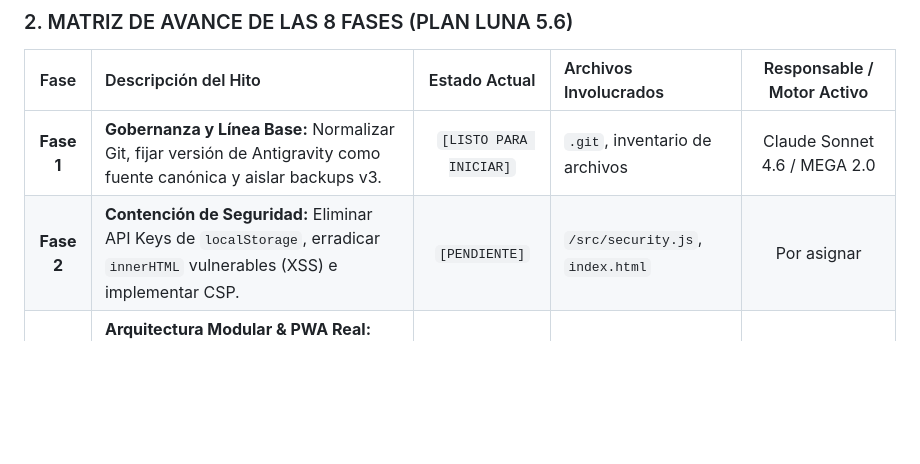
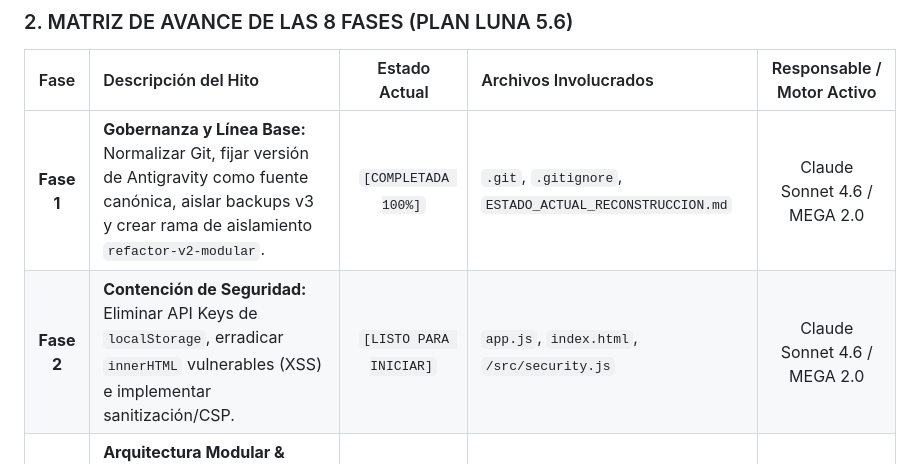
Before and after one commit to emellagallardo-png/estudio-inteligente, a Markdown page: ESTADO_ACTUAL_RECONSTRUCCION.md, the part around the change. Drawn GitHub-style; blank space fills up the shorter version.

Commit message:
docs(status): fase 1 completada, fase 2 lista para iniciar

```diff
--- a/ESTADO_ACTUAL_RECONSTRUCCION.md
+++ b/ESTADO_ACTUAL_RECONSTRUCCION.md
@@ -22,8 +22,8 @@
 
 | Fase | Descripción del Hito | Estado Actual | Archivos Involucrados | Responsable / Motor Activo |
 | :---: | :--- | :---: | :--- | :---: |
-| **Fase 1** | **Gobernanza y Línea Base:** Normalizar Git, fijar versión de Antigravity como fuente canónica y aislar backups v3. | `[LISTO PARA INICIAR]` | `.git`, inventario de archivos | Claude Sonnet 4.6 / MEGA 2.0 |
-| **Fase 2** | **Contención de Seguridad:** Eliminar API Keys de `localStorage`, erradicar `innerHTML` vulnerables (XSS) e implementar CSP. | `[PENDIENTE]` | `/src/security.js`, `index.html` | Por asignar |
+| **Fase 1** | **Gobernanza y Línea Base:** Normalizar Git, fijar versión de Antigravity como fuente canónica, aislar backups v3 y crear rama de aislamiento `refactor-v2-modular`. | `[COMPLETADA 100%]` | `.git`, `.gitignore`, `ESTADO_ACTUAL_RECONSTRUCCION.md` | Claude Sonnet 4.6 / MEGA 2.0 |
+| **Fase 2** | **Contención de Seguridad:** Eliminar API Keys de `localStorage`, erradicar `innerHTML` vulnerables (XSS) e implementar sanitización/CSP. | `[LISTO PARA INICIAR]` | `app.js`, `index.html`, `/src/security.js` | Claude Sonnet 4.6 / MEGA 2.0 |
 | **Fase 3** | **Arquitectura Modular & PWA Real:** Desacoplar código inline, enlazar `manifest.json` y registrar `sw.js` network-first. | `[PENDIENTE]` | `index.html`, `styles.css`, `sw.js` | Por asignar |
 | **Fase 4** | **Capa Documental Verificable:** Corpus normativo con hash, cita de normas NCh/OGUC y control de abstención estricto. | `[PENDIENTE]` | `/src/corpus.js` | Por asignar |
 | **Fase 5** | **Conexión Gemini Segura & Agentes Reales:** Proxy seguro para API Keys con salida estructurada JSON (OMEN, ATLAS, ITO). | `[PENDIENTE]` | `/src/gemini-client.js` | Por asignar |
```
